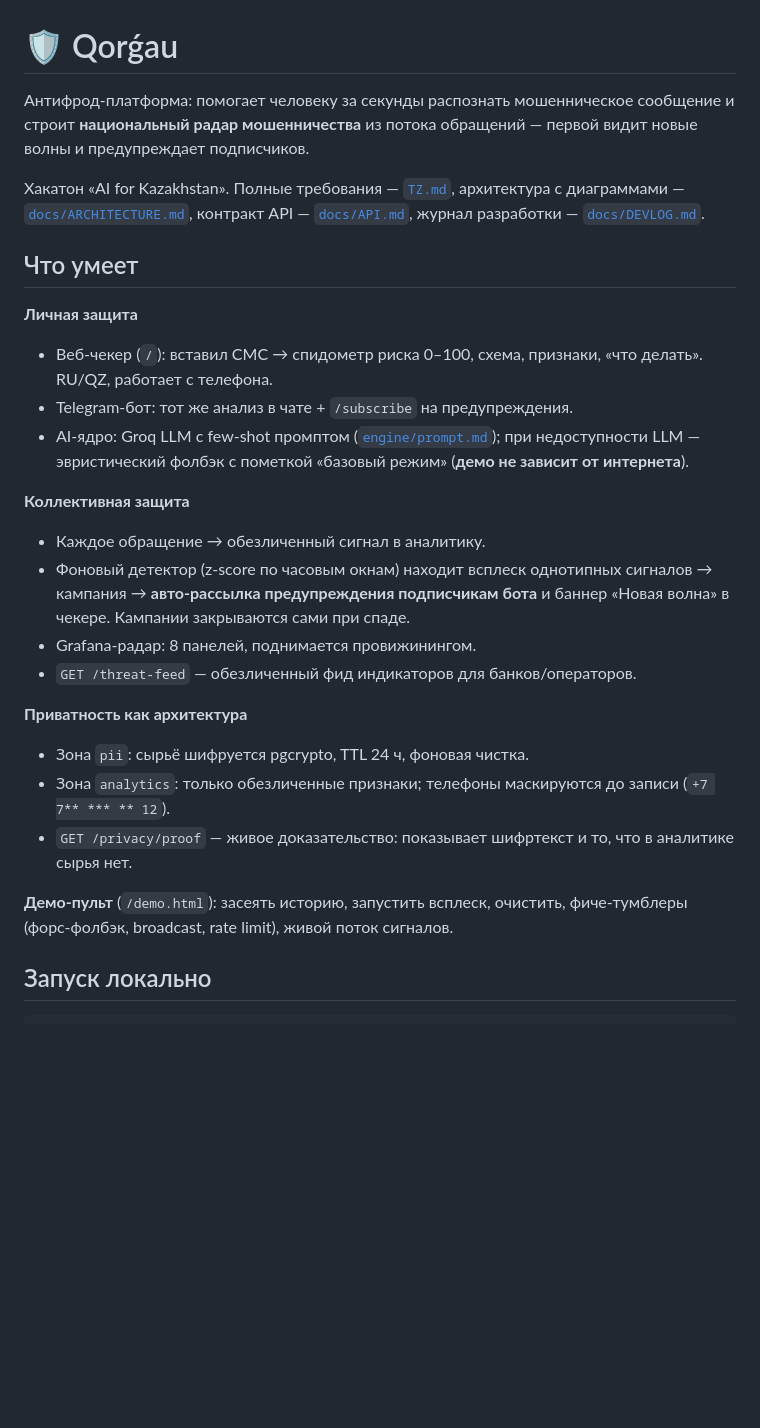
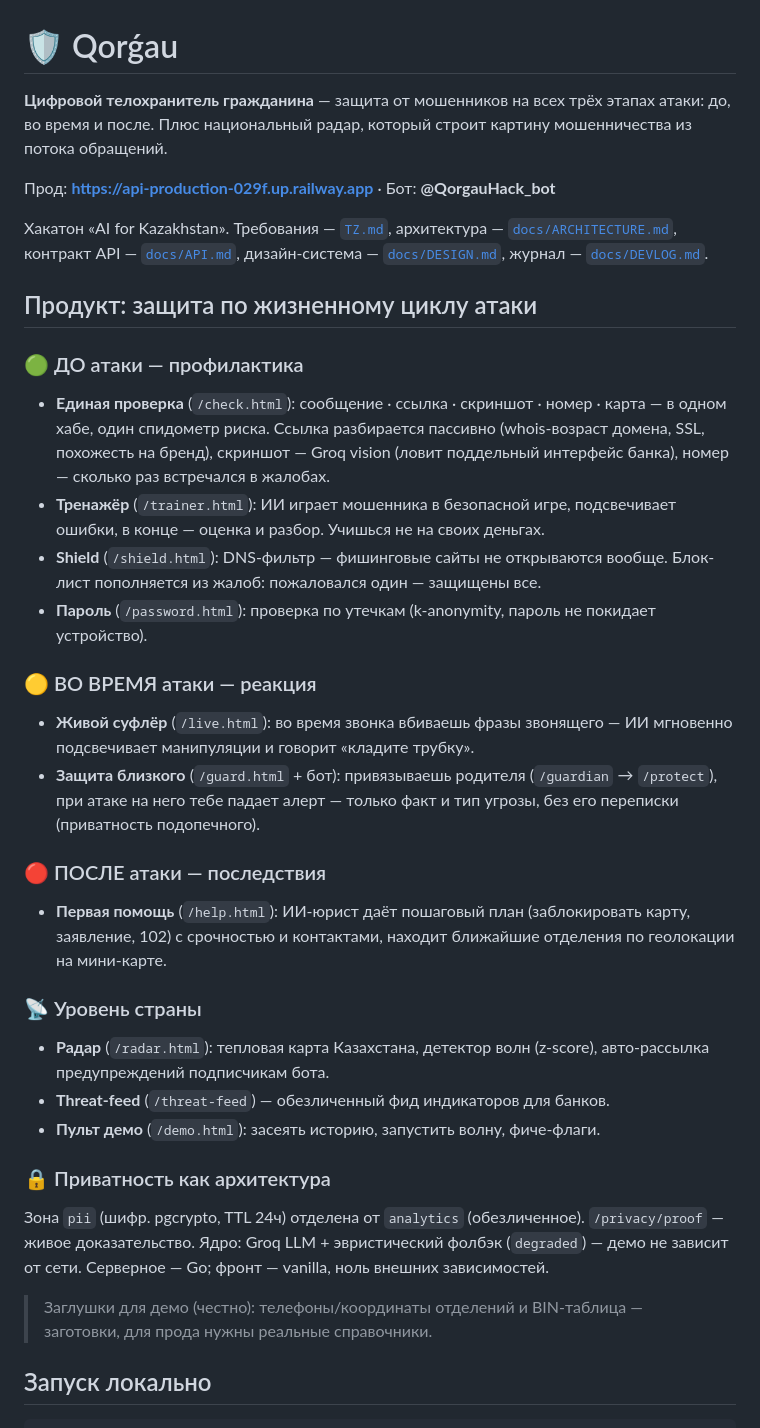
Before and after one commit to funster-a/qorgau, a Markdown page: README.md, the part around the change. Drawn GitHub-style; blank space fills up the shorter version.

Commit message:
Доки под финальный продукт; shield ссылается на check.html
README переписан под позиционирование «цифровой телохранитель»
(ДО/ВО ВРЕМЯ/ПОСЛЕ), DEVLOG обновлён, ссылка чекера в shield.html
переведена с удалённого link.html на check.html.

Co-Authored-By: Claude Fable 5 <noreply@anthropic.com>

```diff
--- a/README.md
+++ b/README.md
@@ -1,41 +1,56 @@
 # 🛡️ Qorǵau
 
-Антифрод-платформа: помогает человеку за секунды распознать мошенническое
-сообщение и строит **национальный радар мошенничества** из потока обращений —
-первой видит новые волны и предупреждает подписчиков.
+**Цифровой телохранитель гражданина** — защита от мошенников на всех трёх
+этапах атаки: до, во время и после. Плюс национальный радар, который строит
+картину мошенничества из потока обращений.
 
-Хакатон «AI for Kazakhstan». Полные требования — [`TZ.md`](./TZ.md),
-архитектура с диаграммами — [`docs/ARCHITECTURE.md`](./docs/ARCHITECTURE.md),
-контракт API — [`docs/API.md`](./docs/API.md), журнал разработки —
-[`docs/DEVLOG.md`](./docs/DEVLOG.md).
+Прод: **https://api-production-029f.up.railway.app** · Бот: **@QorgauHack_bot**
 
-## Что умеет
+Хакатон «AI for Kazakhstan». Требования — [`TZ.md`](./TZ.md), архитектура —
+[`docs/ARCHITECTURE.md`](./docs/ARCHITECTURE.md), контракт API —
+[`docs/API.md`](./docs/API.md), дизайн-система — [`docs/DESIGN.md`](./docs/DESIGN.md),
+журнал — [`docs/DEVLOG.md`](./docs/DEVLOG.md).
 
-**Личная защита**
-- Веб-чекер (`/`): вставил СМС → спидометр риска 0–100, схема, признаки,
-  «что делать». RU/QZ, работает с телефона.
-- Telegram-бот: тот же анализ в чате + `/subscribe` на предупреждения.
-- AI-ядро: Groq LLM с few-shot промптом ([`engine/prompt.md`](./engine/prompt.md));
-  при недоступности LLM — эвристический фолбэк с пометкой «базовый режим»
-  (**демо не зависит от интернета**).
+## Продукт: защита по жизненному циклу атаки
 
-**Коллективная защита**
-- Каждое обращение → обезличенный сигнал в аналитику.
-- Фоновый детектор (z-score по часовым окнам) находит всплеск однотипных
-  сигналов → кампания → **авто-рассылка предупреждения подписчикам бота**
-  и баннер «Новая волна» в чекере. Кампании закрываются сами при спаде.
-- Grafana-радар: 8 панелей, поднимается провижинингом.
-- `GET /threat-feed` — обезличенный фид индикаторов для банков/операторов.
+### 🟢 ДО атаки — профилактика
+- **Единая проверка** (`/check.html`): сообщение · ссылка · скриншот · номер ·
+  карта — в одном хабе, один спидометр риска. Ссылка разбирается пассивно
+  (whois-возраст домена, SSL, похожесть на бренд), скриншот — Groq vision
+  (ловит поддельный интерфейс банка), номер — сколько раз встречался в жалобах.
+- **Тренажёр** (`/trainer.html`): ИИ играет мошенника в безопасной игре,
+  подсвечивает ошибки, в конце — оценка и разбор. Учишься не на своих деньгах.
+- **Shield** (`/shield.html`): DNS-фильтр — фишинговые сайты не открываются
+  вообще. Блок-лист пополняется из жалоб: пожаловался один — защищены все.
+- **Пароль** (`/password.html`): проверка по утечкам (k-anonymity, пароль не
+  покидает устройство).
 
-**Приватность как архитектура**
-- Зона `pii`: сырьё шифруется pgcrypto, TTL 24 ч, фоновая чистка.
-- Зона `analytics`: только обезличенные признаки; телефоны маскируются до
-  записи (`+7 7** *** ** 12`).
-- `GET /privacy/proof` — живое доказательство: показывает шифртекст и то,
-  что в аналитике сырья нет.
+### 🟡 ВО ВРЕМЯ атаки — реакция
+- **Живой суфлёр** (`/live.html`): во время звонка вбиваешь фразы звонящего —
+  ИИ мгновенно подсвечивает манипуляции и говорит «кладите трубку».
+- **Защита близкого** (`/guard.html` + бот): привязываешь родителя (`/guardian`
+  → `/protect`), при атаке на него тебе падает алерт — только факт и тип
+  угрозы, без его переписки (приватность подопечного).
 
-**Демо-пульт** (`/demo.html`): засеять историю, запустить всплеск, очистить,
-фиче-тумблеры (форс-фолбэк, broadcast, rate limit), живой поток сигналов.
+### 🔴 ПОСЛЕ атаки — последствия
+- **Первая помощь** (`/help.html`): ИИ-юрист даёт пошаговый план (заблокировать
+  карту, заявление, 102) с срочностью и контактами, находит ближайшие отделения
+  по геолокации на мини-карте.
+
+### 📡 Уровень страны
+- **Радар** (`/radar.html`): тепловая карта Казахстана, детектор волн (z-score),
+  авто-рассылка предупреждений подписчикам бота.
+- **Threat-feed** (`/threat-feed`) — обезличенный фид индикаторов для банков.
+- **Пульт демо** (`/demo.html`): засеять историю, запустить волну, фиче-флаги.
+
+### 🔒 Приватность как архитектура
+Зона `pii` (шифр. pgcrypto, TTL 24ч) отделена от `analytics` (обезличенное).
+`/privacy/proof` — живое доказательство. Ядро: Groq LLM + эвристический фолбэк
+(`degraded`) — демо не зависит от сети. Серверное — Go; фронт — vanilla, ноль
+внешних зависимостей.
+
+> Заглушки для демо (честно): телефоны/координаты отделений и BIN-таблица —
+> заготовки, для прода нужны реальные справочники.
 
 ## Запуск локально
 
```
Also changed, not shown: docs/DEVLOG.md (+25 -0 lines).
